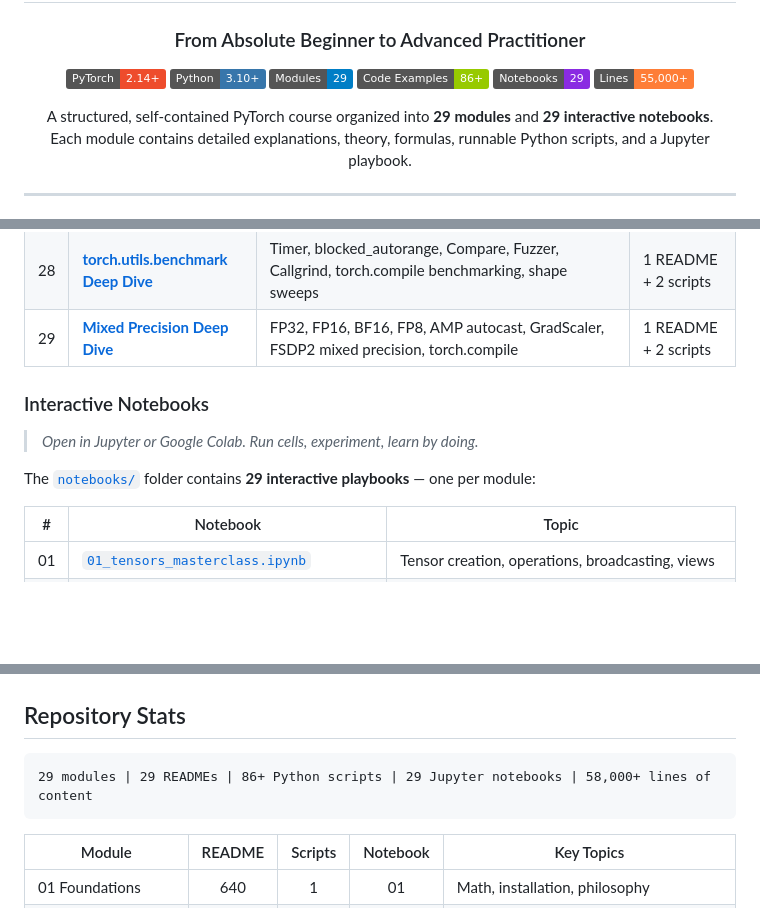
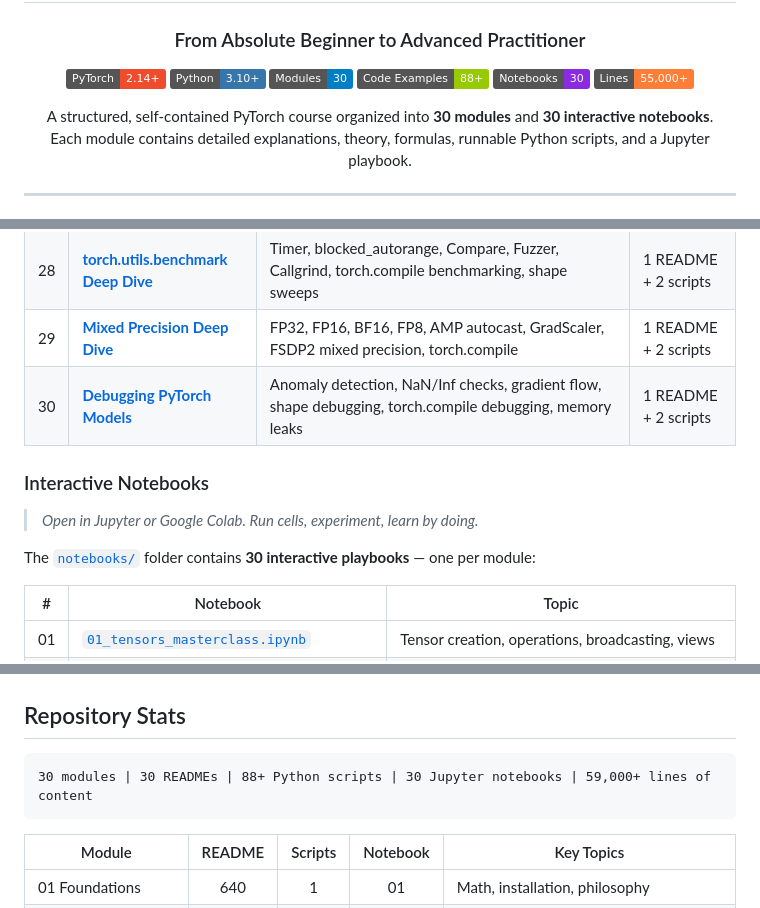
Before and after one commit to subinz1/pytorch-reference-guide, a Markdown page: README.md, 3 parts joined by grey strips. Rendered like a GitHub page; badges without logos; blank space fills up the shorter version.

Commit message:
Update root README: badges, tables, roadmap for Module 30 (Day 16)

````diff
--- a/README.md
+++ b/README.md
@@ -8,14 +8,14 @@
 <p align="center">
   <a href="https://pytorch.org/"><img src="https://img.shields.io/badge/PyTorch-2.14%2B-EE4C2C?logo=pytorch" alt="PyTorch"></a>
   <a href="https://www.python.org/"><img src="https://img.shields.io/badge/Python-3.10%2B-3776AB?logo=python&logoColor=white" alt="Python"></a>
-  <a href="#course-structure"><img src="https://img.shields.io/badge/Modules-29-blue" alt="Modules"></a>
-  <a href="#course-structure"><img src="https://img.shields.io/badge/Code_Examples-86%2B-green" alt="Examples"></a>
-  <a href="#interactive-notebooks"><img src="https://img.shields.io/badge/Notebooks-29-blueviolet?logo=jupyter" alt="Notebooks"></a>
+  <a href="#course-structure"><img src="https://img.shields.io/badge/Modules-30-blue" alt="Modules"></a>
+  <a href="#course-structure"><img src="https://img.shields.io/badge/Code_Examples-88%2B-green" alt="Examples"></a>
+  <a href="#interactive-notebooks"><img src="https://img.shields.io/badge/Notebooks-30-blueviolet?logo=jupyter" alt="Notebooks"></a>
   <a href="#course-structure"><img src="https://img.shields.io/badge/Lines-55%2C000%2B-orange" alt="Lines"></a>
 </p>
 
 <p align="center">
-  A structured, self-contained PyTorch course organized into <strong>29 modules</strong> and <strong>29 interactive notebooks</strong>.<br>
+  A structured, self-contained PyTorch course organized into <strong>30 modules</strong> and <strong>30 interactive notebooks</strong>.<br>
   Each module contains detailed explanations, theory, formulas, runnable Python scripts, and a Jupyter playbook.
 </p>
 
@@ -107,12 +107,13 @@ This repository takes someone with **basic Python knowledge** and makes them a *
 | 27 | [**Multi-GPU Inference Patterns**](27_multi_gpu_inference/) | Tensor Parallel, Pipeline Parallel, device_map, KV cache, quantization, continuous batching, AOTInductor | 1 README + 2 scripts |
 | 28 | [**torch.utils.benchmark Deep Dive**](28_benchmarking/) | Timer, blocked_autorange, Compare, Fuzzer, Callgrind, torch.compile benchmarking, shape sweeps | 1 README + 2 scripts |
 | 29 | [**Mixed Precision Deep Dive**](29_mixed_precision/) | FP32, FP16, BF16, FP8, AMP autocast, GradScaler, FSDP2 mixed precision, torch.compile | 1 README + 2 scripts |
+| 30 | [**Debugging PyTorch Models**](30_debugging/) | Anomaly detection, NaN/Inf checks, gradient flow, shape debugging, torch.compile debugging, memory leaks | 1 README + 2 scripts |
 
 ### Interactive Notebooks
 
 > *Open in Jupyter or Google Colab. Run cells, experiment, learn by doing.*
 
-The [`notebooks/`](notebooks/) folder contains **29 interactive playbooks** — one per module:
+The [`notebooks/`](notebooks/) folder contains **30 interactive playbooks** — one per module:
 
 | # | Notebook | Topic |
 |---|----------|-------|
@@ -249,7 +251,7 @@ Tensors, Autograd, `nn.Module`, Optimizers, DataLoaders, Training Loops
 ## Repository Stats
 
 ```
-29 modules | 29 READMEs | 86+ Python scripts | 29 Jupyter notebooks | 58,000+ lines of content
+30 modules | 30 READMEs | 88+ Python scripts | 30 Jupyter notebooks | 59,000+ lines of content
 ```
 
 | Module | README | Scripts | Notebook | Key Topics |
````
Also changed, not shown: other parts of README.md (+3 -0 lines).
